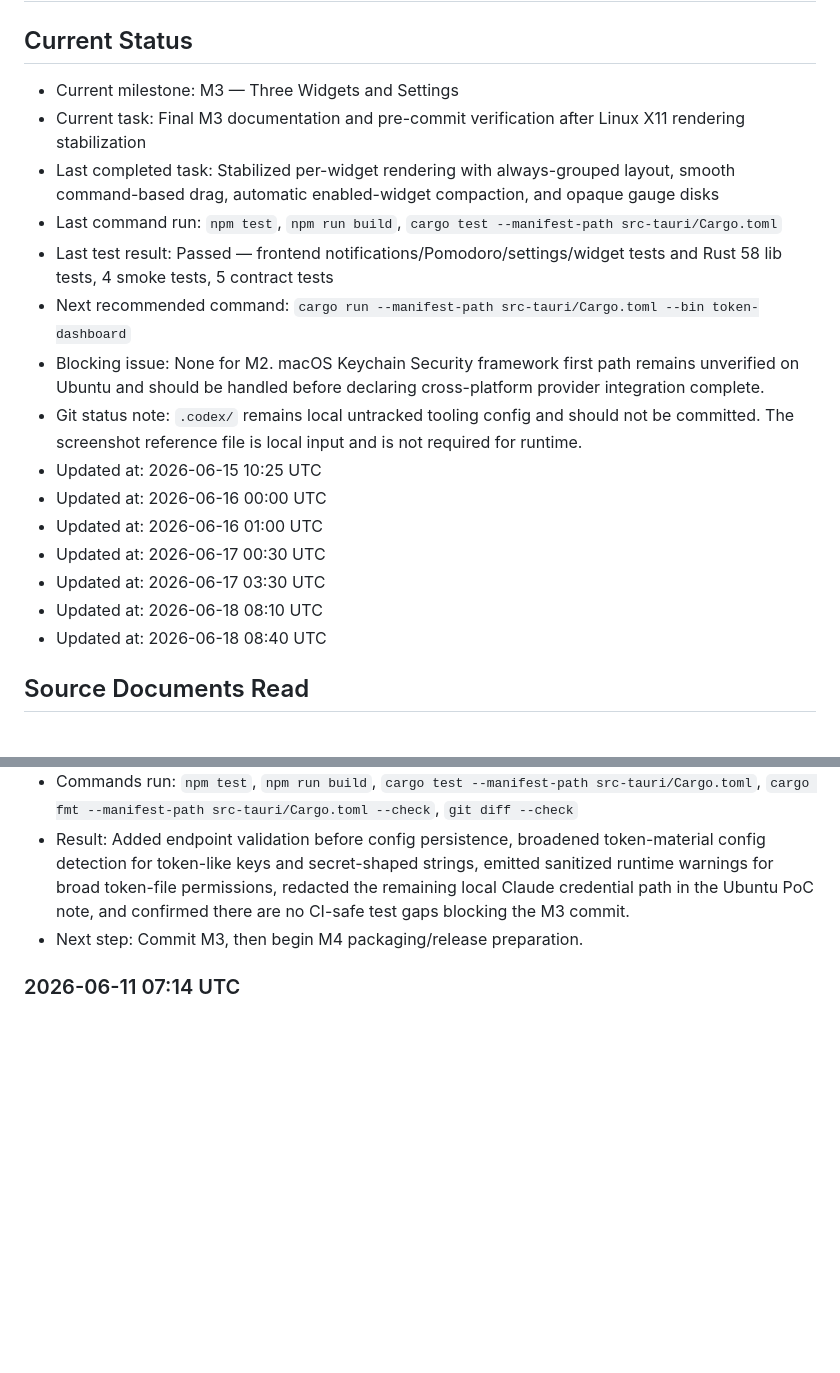
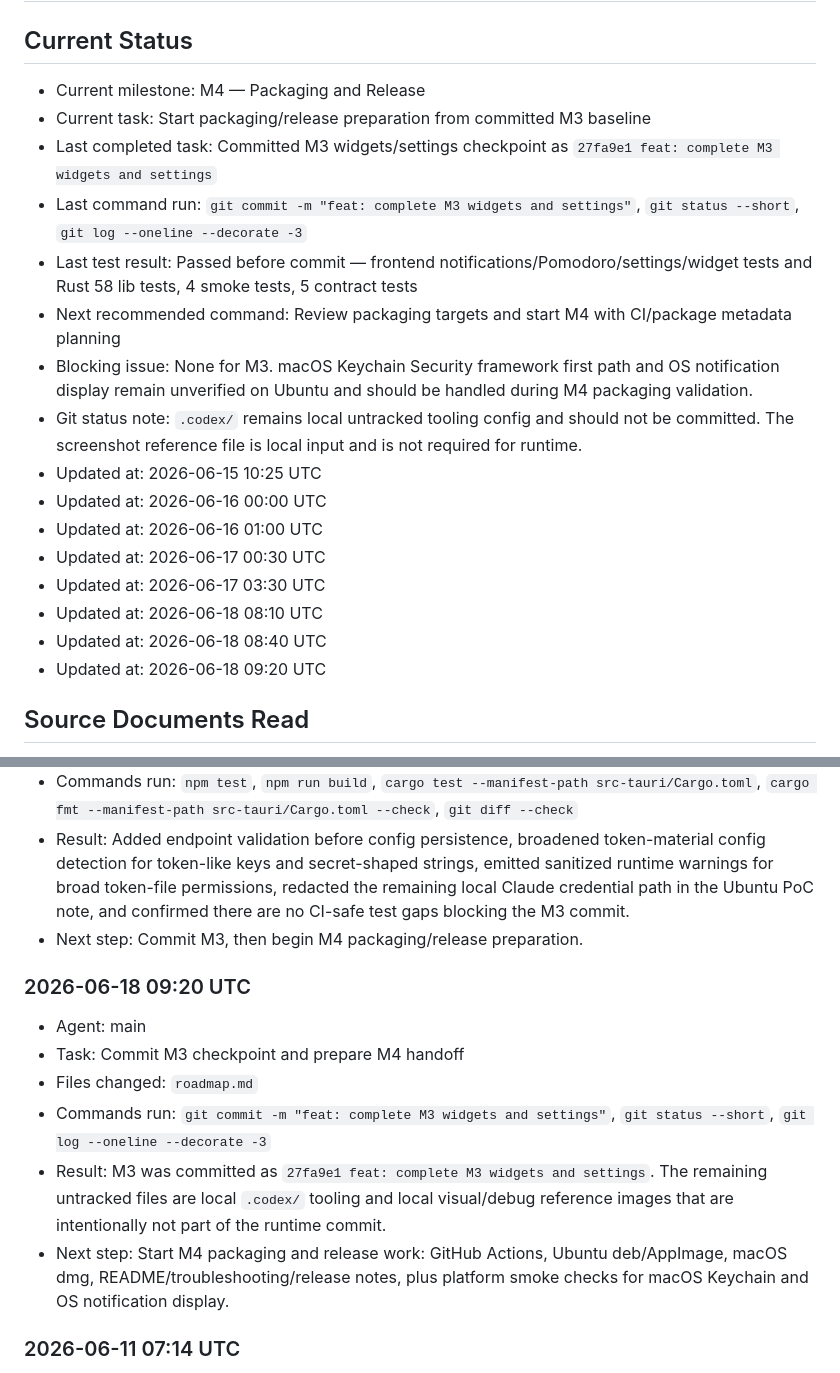
Before and after one commit to Junon-archive/Token_Dashboard, a Markdown page: roadmap.md, 2 parts joined by grey strips. Rendered like a GitHub page; blank space fills up the shorter version.

Commit message:
docs: prepare M4 handoff

```diff
--- a/roadmap.md
+++ b/roadmap.md
@@ -1,13 +1,13 @@
 # Token Dashboard Roadmap
 
 ## Current Status
-- Current milestone: M3 — Three Widgets and Settings
-- Current task: Final M3 documentation and pre-commit verification after Linux X11 rendering stabilization
-- Last completed task: Stabilized per-widget rendering with always-grouped layout, smooth command-based drag, automatic enabled-widget compaction, and opaque gauge disks
-- Last command run: `npm test`, `npm run build`, `cargo test --manifest-path src-tauri/Cargo.toml`
-- Last test result: Passed — frontend notifications/Pomodoro/settings/widget tests and Rust 58 lib tests, 4 smoke tests, 5 contract tests
-- Next recommended command: `cargo run --manifest-path src-tauri/Cargo.toml --bin token-dashboard`
-- Blocking issue: None for M2. macOS Keychain Security framework first path remains unverified on Ubuntu and should be handled before declaring cross-platform provider integration complete.
+- Current milestone: M4 — Packaging and Release
+- Current task: Start packaging/release preparation from committed M3 baseline
+- Last completed task: Committed M3 widgets/settings checkpoint as `27fa9e1 feat: complete M3 widgets and settings`
+- Last command run: `git commit -m "feat: complete M3 widgets and settings"`, `git status --short`, `git log --oneline --decorate -3`
+- Last test result: Passed before commit — frontend notifications/Pomodoro/settings/widget tests and Rust 58 lib tests, 4 smoke tests, 5 contract tests
+- Next recommended command: Review packaging targets and start M4 with CI/package metadata planning
+- Blocking issue: None for M3. macOS Keychain Security framework first path and OS notification display remain unverified on Ubuntu and should be handled during M4 packaging validation.
 - Git status note: `.codex/` remains local untracked tooling config and should not be committed. The screenshot reference file is local input and is not required for runtime.
 - Updated at: 2026-06-15 10:25 UTC
 - Updated at: 2026-06-16 00:00 UTC
@@ -16,6 +16,7 @@
 - Updated at: 2026-06-17 03:30 UTC
 - Updated at: 2026-06-18 08:10 UTC
 - Updated at: 2026-06-18 08:40 UTC
+- Updated at: 2026-06-18 09:20 UTC
 
 ## Source Documents Read
 - [x] SPEC.md
@@ -267,6 +268,14 @@
 - Commands run: `npm test`, `npm run build`, `cargo test --manifest-path src-tauri/Cargo.toml`, `cargo fmt --manifest-path src-tauri/Cargo.toml --check`, `git diff --check`
 - Result: Added endpoint validation before config persistence, broadened token-material config detection for token-like keys and secret-shaped strings, emitted sanitized runtime warnings for broad token-file permissions, redacted the remaining local Claude credential path in the Ubuntu PoC note, and confirmed there are no CI-safe test gaps blocking the M3 commit.
 - Next step: Commit M3, then begin M4 packaging/release preparation.
+
+### 2026-06-18 09:20 UTC
+- Agent: main
+- Task: Commit M3 checkpoint and prepare M4 handoff
+- Files changed: `roadmap.md`
+- Commands run: `git commit -m "feat: complete M3 widgets and settings"`, `git status --short`, `git log --oneline --decorate -3`
+- Result: M3 was committed as `27fa9e1 feat: complete M3 widgets and settings`. The remaining untracked files are local `.codex/` tooling and local visual/debug reference images that are intentionally not part of the runtime commit.
+- Next step: Start M4 packaging and release work: GitHub Actions, Ubuntu deb/AppImage, macOS dmg, README/troubleshooting/release notes, plus platform smoke checks for macOS Keychain and OS notification display.
 
 ### 2026-06-11 07:14 UTC
 - Agent: main
```
Also changed, not shown: other parts of roadmap.md (+1 -1 lines).
